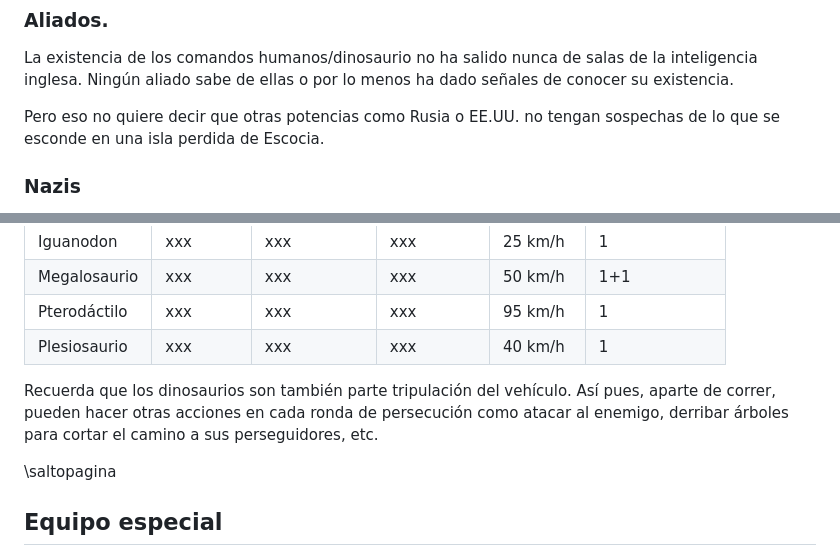
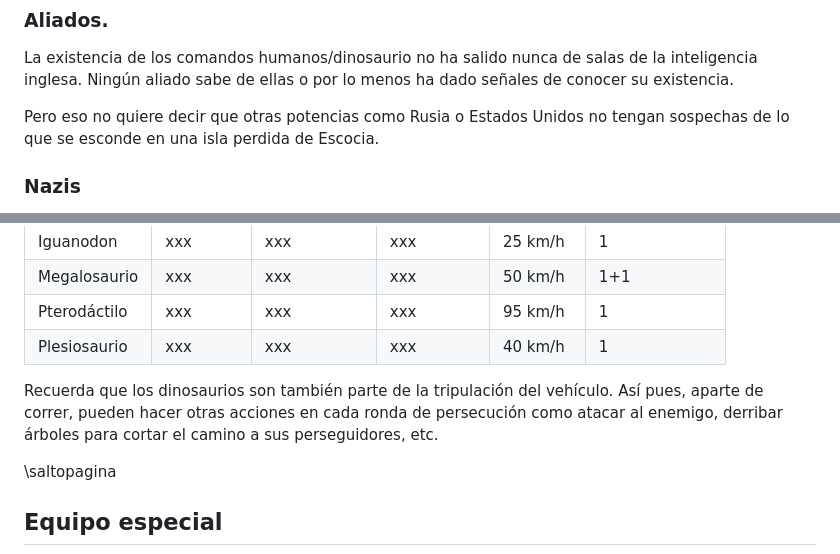
Before and after one commit to gwannon/TrasElMundoPerdido, a Markdown page: TrasElMundoPerdido.md, 2 parts joined by grey strips. Rendered like a GitHub page.

```diff
--- a/TrasElMundoPerdido.md
+++ b/TrasElMundoPerdido.md
@@ -271,7 +271,7 @@ Mantener en secreto la existencia de dinosaurios es una de las preocupaciones de
 ### Aliados.
 La existencia de los comandos humanos/dinosaurio no ha salido nunca de salas de la inteligencia inglesa. Ningún aliado sabe de ellas o por lo menos ha dado señales de conocer su existencia.
 
-Pero eso no quiere decir que otras potencias como Rusia o EE.UU. no tengan sospechas de lo que se esconde en una isla perdida de Escocia.
+Pero eso no quiere decir que otras potencias como Rusia o Estados Unidos no tengan sospechas de lo que se esconde en una isla perdida de Escocia.
 
 ### Nazis
 Ni los nazis ni otros países del Eje parecen saber nada de la Fundación y sus activos. Sin embargo la pasión por el Tercer Reich por lo sobrenatural le ha llevado algunas veces a estar muy cerca.
@@ -437,7 +437,7 @@ por las abarrotadas calles del zoco de Marrakech, así que aquí tienes las esta
 |Pterodáctilo|xxx|xxx|xxx|95 km/h|1|
 |Plesiosaurio|xxx|xxx|xxx|40 km/h|1|
 
-Recuerda que los dinosaurios son también parte tripulación del vehículo. Así pues, aparte de correr, pueden hacer otras acciones en cada ronda de persecución como atacar al enemigo, derribar árboles para cortar el camino a sus perseguidores, etc.
+Recuerda que los dinosaurios son también parte de la tripulación del vehículo. Así pues, aparte de correr, pueden hacer otras acciones en cada ronda de persecución como atacar al enemigo, derribar árboles para cortar el camino a sus perseguidores, etc.
 
 \saltopagina
 
```
